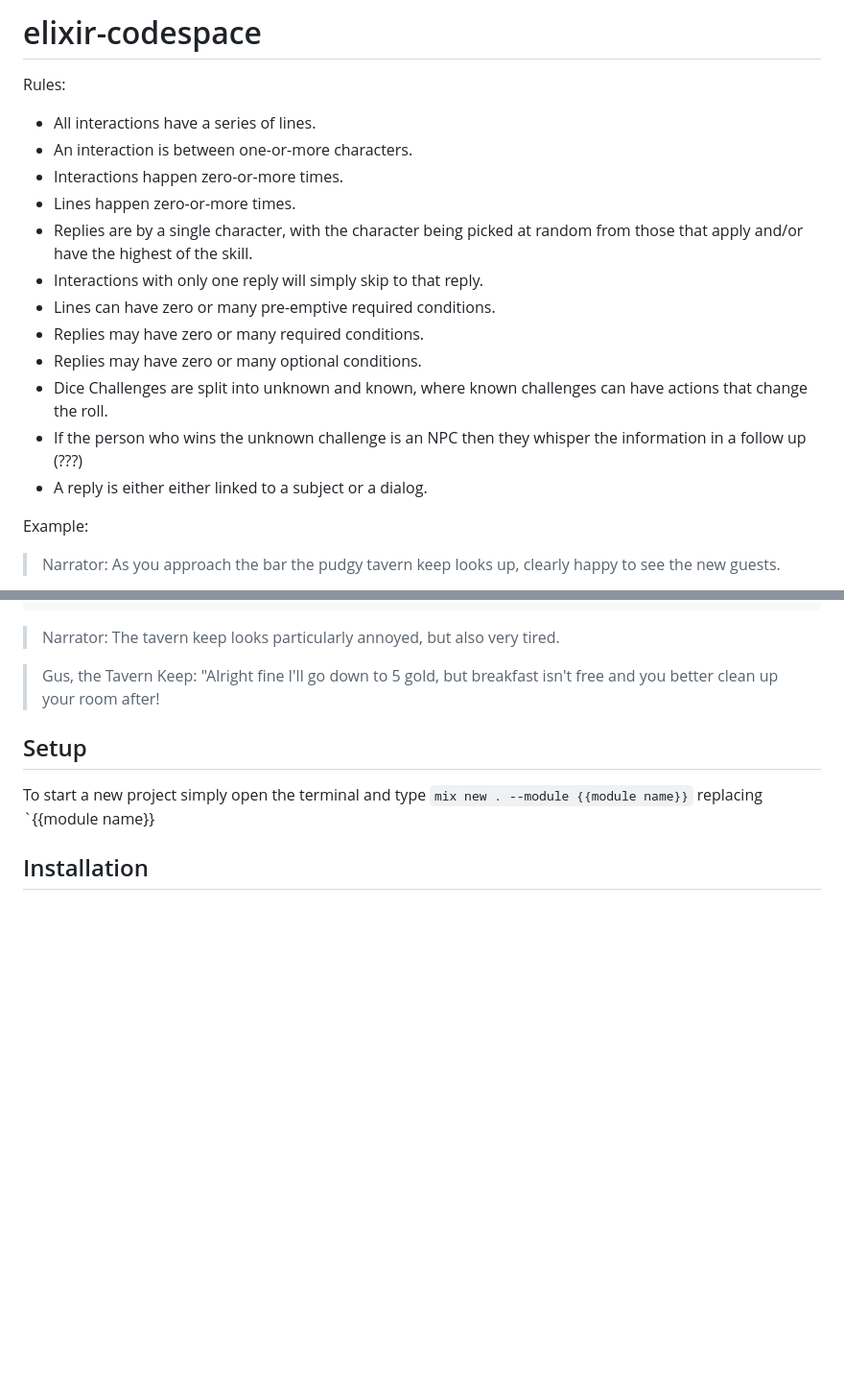
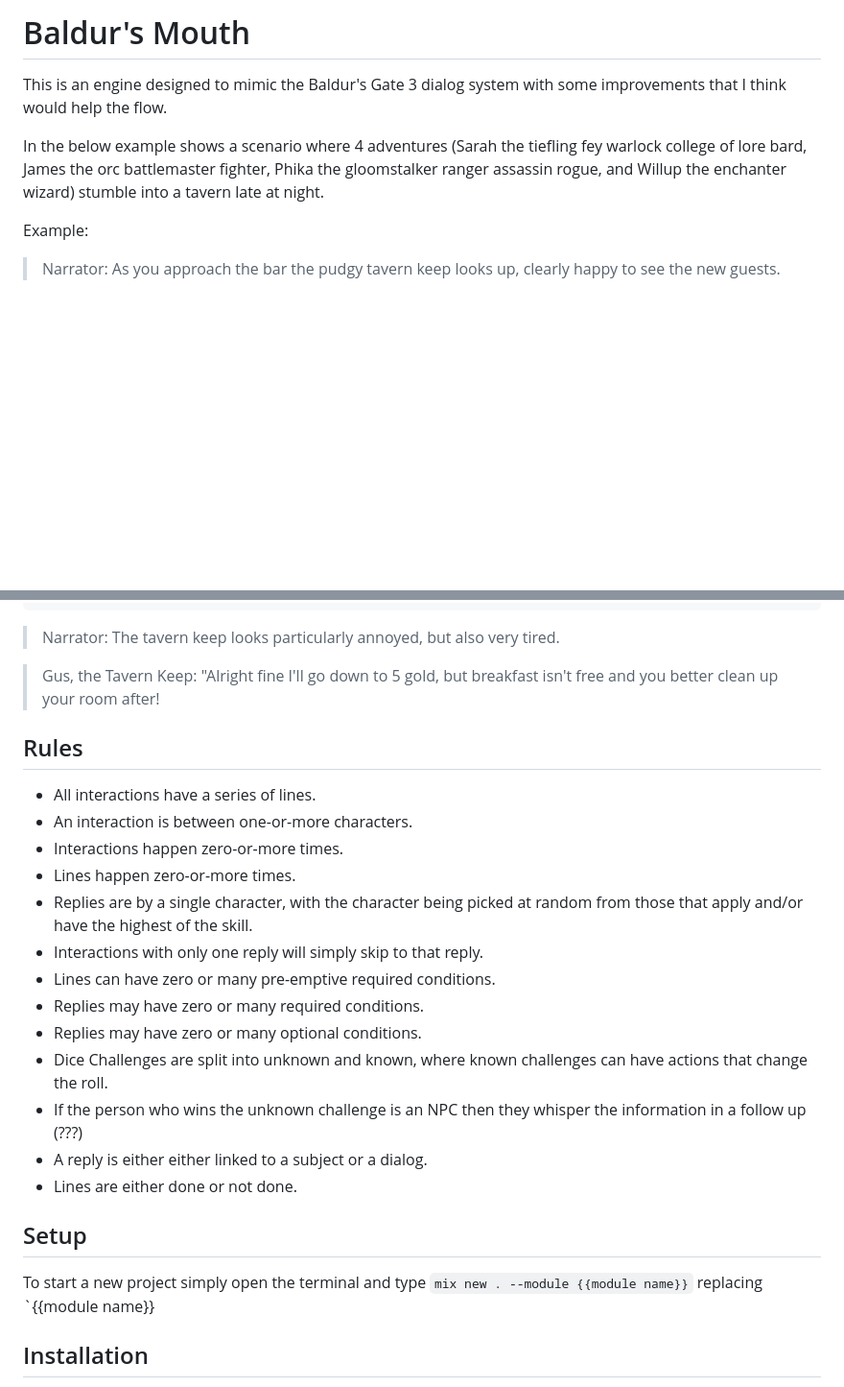
Before and after one commit to krainboltgreene/baldurs-mouth, a Markdown page: README.md, 2 parts joined by grey strips. Shown: that part at 96% size. GitHub-like rendering; blank space fills up the shorter version.

```diff
--- a/README.md
+++ b/README.md
@@ -1,19 +1,8 @@
-# elixir-codespace
+# Baldur's Mouth
 
-Rules:
+This is an engine designed to mimic the Baldur's Gate 3 dialog system with some improvements that I think would help the flow.
 
-- All interactions have a series of lines.
-- An interaction is between one-or-more characters.
-- Interactions happen zero-or-more times.
-- Lines happen zero-or-more times.
-- Replies are by a single character, with the character being picked at random from those that apply and/or have the highest of the skill.
-- Interactions with only one reply will simply skip to that reply.
-- Lines can have zero or many pre-emptive required conditions.
-- Replies may have zero or many required conditions.
-- Replies may have zero or many optional conditions.
-- Dice Challenges are split into unknown and known, where known challenges can have actions that change the roll.
-- If the person who wins the unknown challenge is an NPC then they whisper the information in a follow up (???)
-- A reply is either either linked to a subject or a dialog.
+In the below example shows a scenario where 4 adventures (Sarah the tiefling fey warlock college of lore bard, James the orc battlemaster fighter, Phika the gloomstalker ranger assassin rogue, and Willup the enchanter wizard) stumble into a tavern late at night.
 
 Example:
 
@@ -56,6 +45,22 @@ Example:
 > Narrator: The tavern keep looks particularly annoyed, but also very tired.
 
 > Gus, the Tavern Keep: "Alright fine I'll go down to 5 gold, but breakfast isn't free and you better clean up your room after!
+
+## Rules
+
+- All interactions have a series of lines.
+- An interaction is between one-or-more characters.
+- Interactions happen zero-or-more times.
+- Lines happen zero-or-more times.
+- Replies are by a single character, with the character being picked at random from those that apply and/or have the highest of the skill.
+- Interactions with only one reply will simply skip to that reply.
+- Lines can have zero or many pre-emptive required conditions.
+- Replies may have zero or many required conditions.
+- Replies may have zero or many optional conditions.
+- Dice Challenges are split into unknown and known, where known challenges can have actions that change the roll.
+- If the person who wins the unknown challenge is an NPC then they whisper the information in a follow up (???)
+- A reply is either either linked to a subject or a dialog.
+- Lines are either done or not done.
 
 
 ## Setup
```
Also changed, not shown: other parts of README.md (+4 -4 lines), priv/dialog/james.md (deleted, +0 -14 lines).
